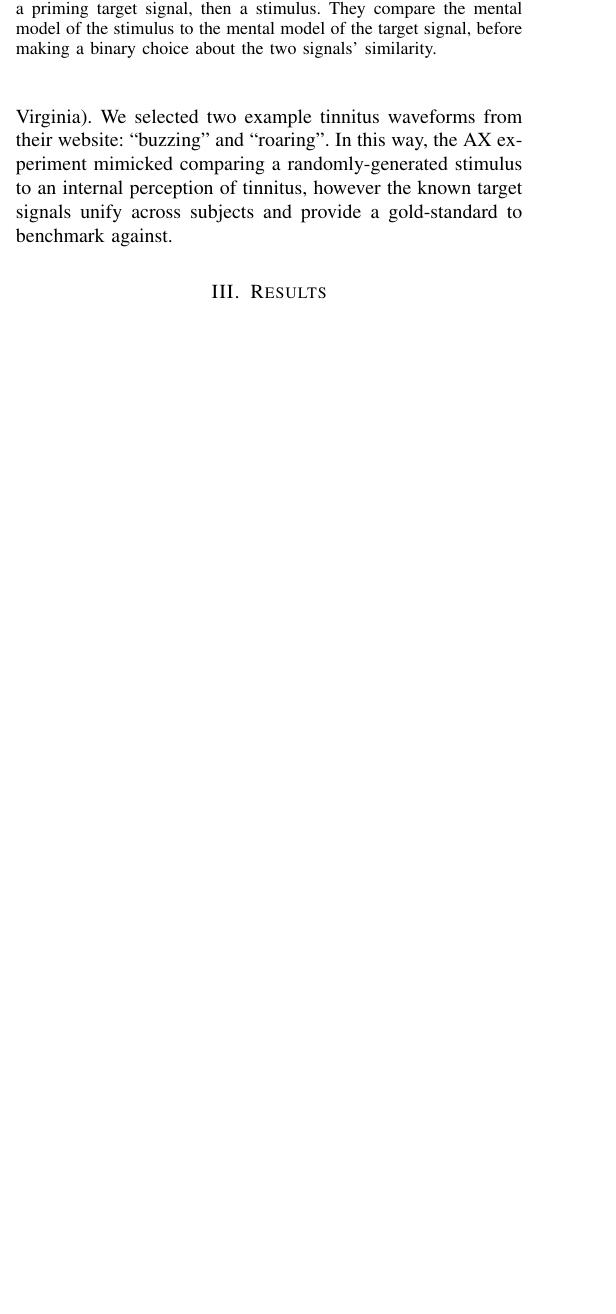
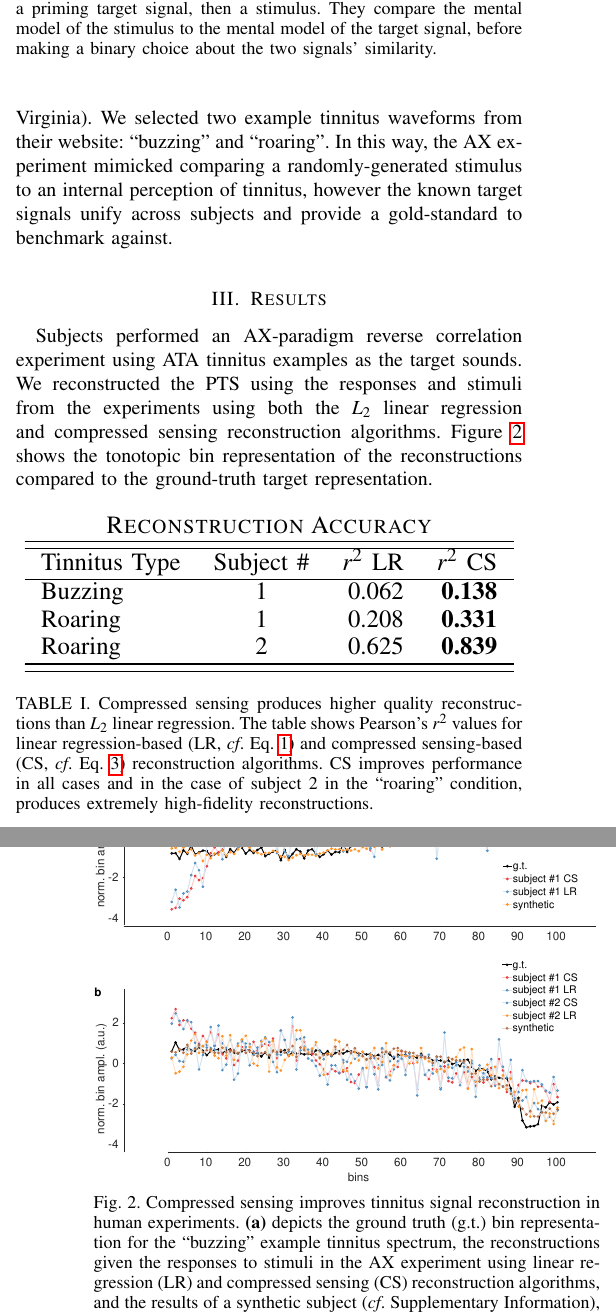
Before and after one commit to The-Lammert-Lab/tinnitus-reconstruction, a LaTeX paper (paper/main.tex): part of one column of page 2 of 3 before the commit and two parts of the columns of pages 2 and 3 of 3 after it, the two joined at a grey line, cut so that both start at the same text, the shorter picture padded with empty space. Compiled offline with pdfLaTeX.

Commit message:
Start work on Results, minor fixes

```diff
--- a/paper/main.tex
+++ b/paper/main.tex
@@ -380,6 +380,8 @@
 \newcommand{\eg}{\textit{e}.\textit{g}.\ }
 \newcommand{\cf}{\textit{cf}.\ }
 \usepackage{hyperref}
+\usepackage{siunitx}
+\sisetup{parse-numbers = false}
 
 % correct bad hyphenation here
 \hyphenation{com-press-ive sens-ing cor-rel-a-tion}
@@ -721,6 +724,60 @@ unify across subjects and provide a gold-standard to benchmark against.
 
 
 \section{Results}
+
+Subjects performed an AX-paradigm reverse correlation experiment
+using ATA tinnitus examples as the target sounds.
+We reconstructed the PTS using the responses and stimuli from the experiments
+using both the $L_2$ linear regression and compressed sensing reconstruction algorithms.
+Figure \ref{fig:reconstructions} shows the tonotopic bin representation
+of the reconstructions compared to the ground-truth target representation.
+
+
+
+\begin{figure}[h]
+	\centering
+	\includegraphics[width=\linewidth]{reconstructions.eps}
+	\caption{Compressed sensing improves tinnitus signal reconstruction
+  in human experiments.
+  \textbf{(a)} depicts the ground truth (g.t.) bin representation for the ``buzzing'' example tinnitus spectrum,
+  the reconstructions given the responses to stimuli in the AX experiment
+  using linear regression (LR) and compressed sensing (CS) reconstruction algorithms,
+  and the results of a synthetic subject (\cf Supplementary Information),
+  also using the CS algorithm.
+  \textbf{(b)} shows simular data for the ``roaring'' example tinnitus spectrum.
+  For both conditions, CS results in a less noisy reconstruction
+  that captures the salient spectral information of the target tinnitus signals.}
+	\label{fig:reconstructions}
+\end{figure}
+
+\begin{table}[ht]
+	\begin{center}
+		\small
+		\resizebox{1\columnwidth}{!}{
+			\begin{tabular}{l c r r}
+				\multicolumn{4}{c}{\textsc{Reconstruction Accuracy}} \\
+				\hhline{====}
+				Tinnitus Type & Subject \# & $r^2$ {LR} & $r^2$ {CS} \\
+        \hline
+        Buzzing & 1 & 0.062 & \textbf{0.138} \\
+        Roaring & 1 & 0.208 & \textbf{0.331} \\
+        Roaring & 2 & 0.625 & \textbf{0.839} \\
+				\hline
+				\hhline{====}
+			\end{tabular}
+		}
+	\end{center}
+%\normalsize
+	\caption{Compressed sensing produces higher quality reconstructions
+  than $L_2$ linear regression.
+  The table shows Pearson's $r^2$ values for linear regression-based (LR, \cf Eq. \ref{eq:linreg})
+  and compressed sensing-based (CS, \cf Eq. \ref{eq:cs}) reconstruction algorithms.
+  CS improves performance in all cases
+  and in the case of subject 2 in the ``roaring'' condition,
+  produces extremely high-fidelity reconstructions.
+  }
+	\label{tbl:hparam_results}
+\end{table}
 
 % If you are using \textit{Word}, use either the Microsoft Equation Editor or the \textit{MathType} add-on (\textit{http://www.mathtype.com}) for equations in your paper (Insert | Object | Create New | Microsoft Equation or MathType Equation). “Float over text” should \textit{not} be selected.
 % \cite{ahumadaStimulusFeaturesSignal1971}
```
Also changed, not shown: code/scripts/pilot_reconstructions.m (+72 -16 lines), supplemental/OJEMB Supplementary Material.tex (+3 -1 lines), paper/gfx/reconstructions.eps (added), paper/gfx/reconstructions_2.eps (added), paper/gfx/template.eps (added), paper/main.pdf, paper/main.tex (9 more changed lines), 1 other file.
